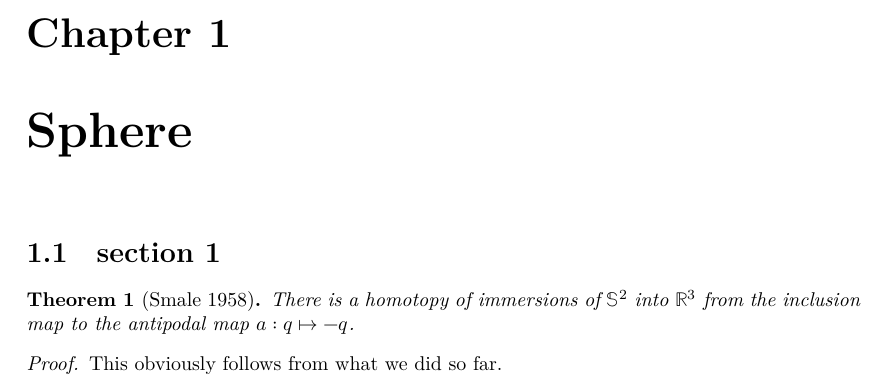
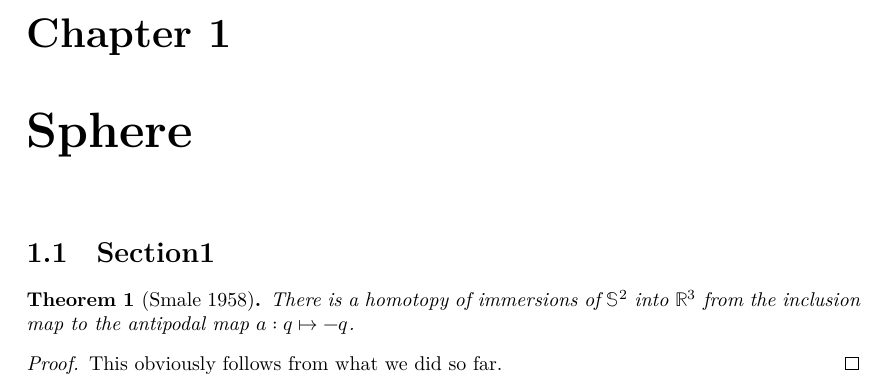
Before and after one commit to daurrian/bleuprint, a LaTeX document (blueprint/src/print.tex, which reads blueprint/src/content.tex): part of page 2 of 2, cut so that both start at the same text. Compiled offline with XeLaTeX.

Commit message:
rerun test

```diff
--- a/blueprint/src/content.tex
+++ b/blueprint/src/content.tex
@@ -8,19 +8,17 @@
 
 \chapter{Sphere}
 
-\section{section 1}
+\section{Section1}
 
 \begin{theorem}[Smale 1958]
   \label{thm:sphere_eversion}
   \lean{sphere_eversion}
   \leanok
-  \uses{def:immersion}
   There is a homotopy of immersions of $𝕊^2$ into $ℝ^3$ from the inclusion map to
   the antipodal map $a : q ↦ -q$.
 \end{theorem}
 
 \begin{proof}
   \leanok
-  \uses{thm:open_ample, lem:open_ample_immersion}
   This obviously follows from what we did so far.
-\end
+\end{proof}
```
